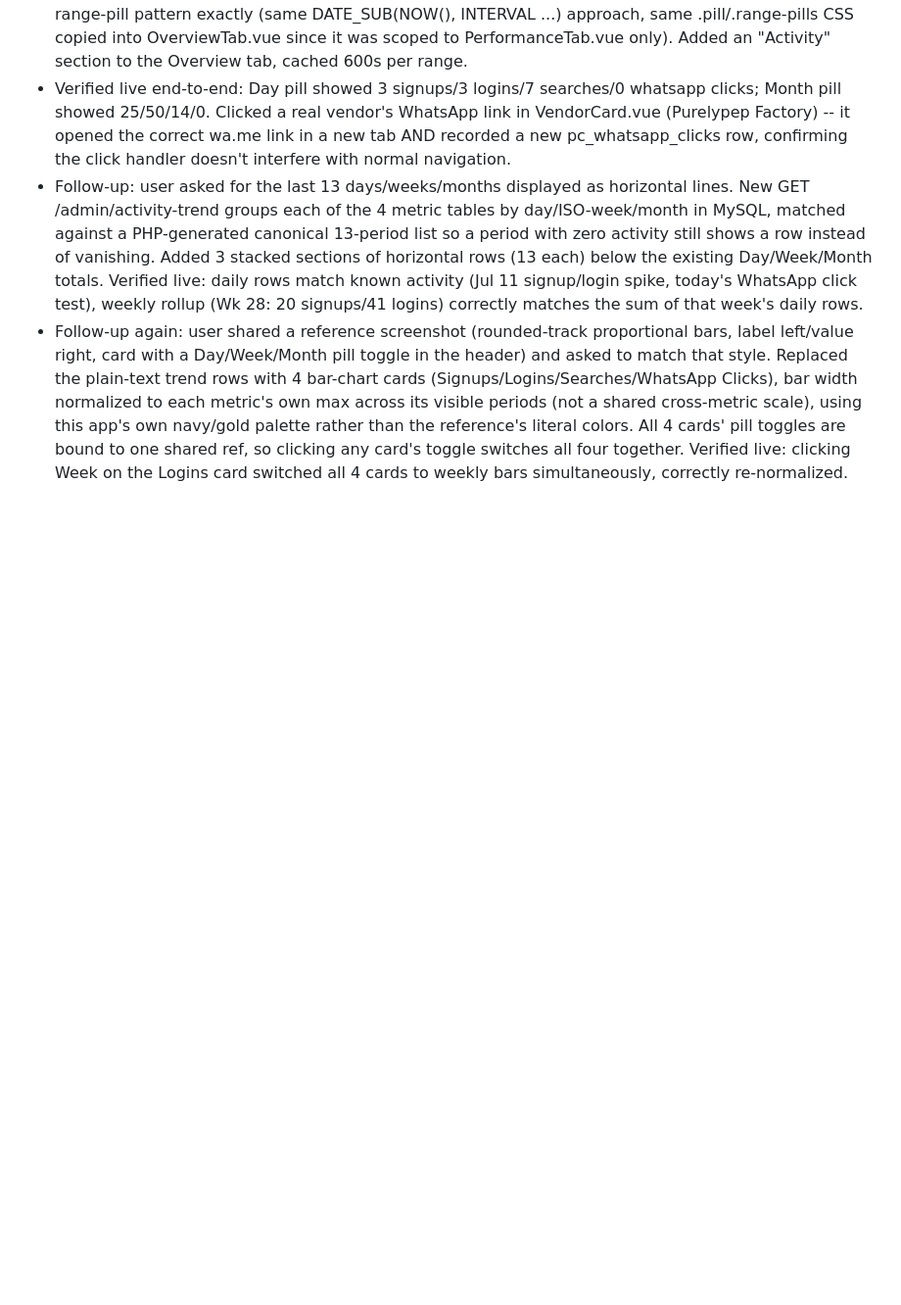
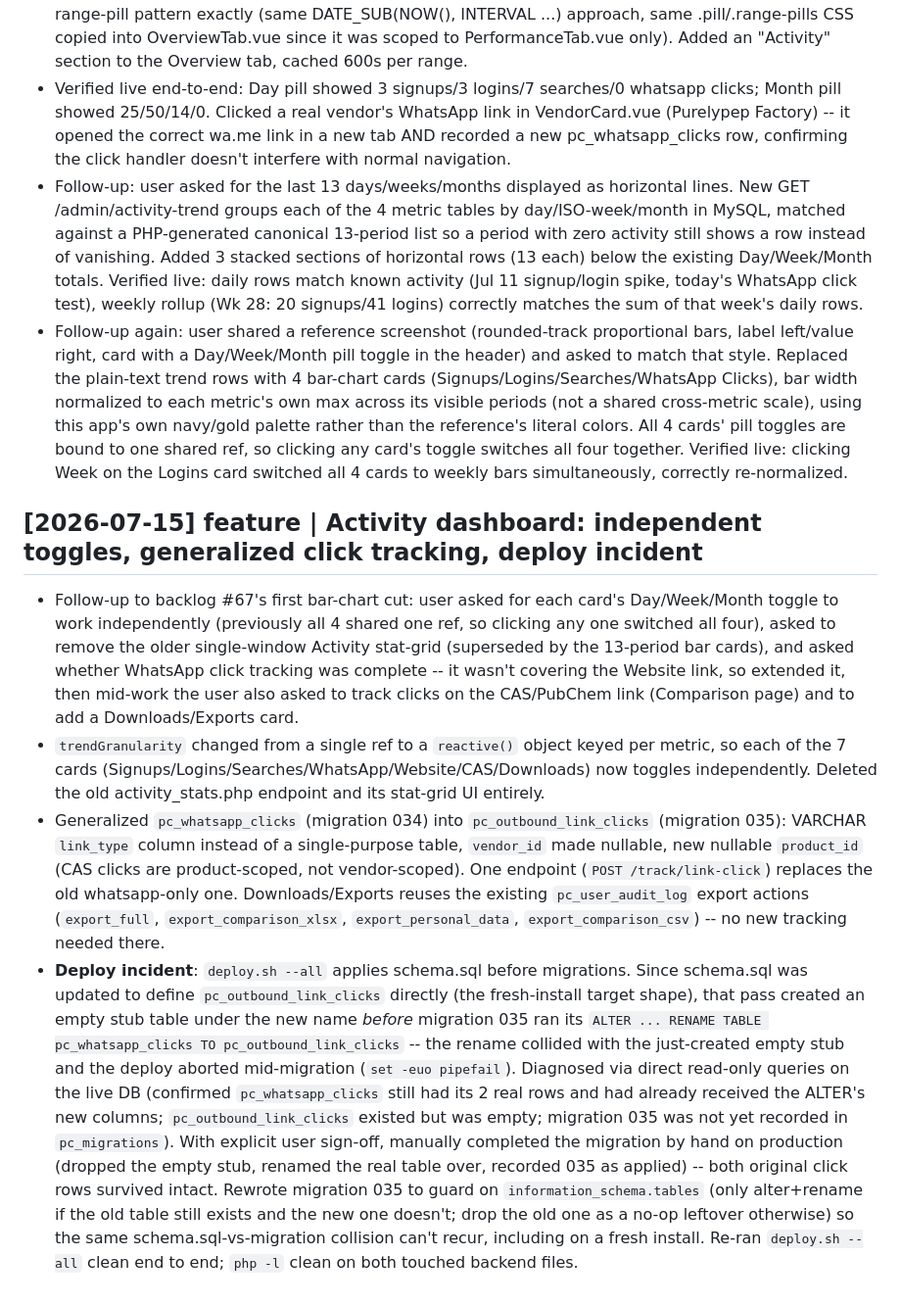
Before and after one commit to dusten/pep_pricing_tool, a Markdown page: Obsidian_pep_pricing_tool/log.md, the part around the change. Shown at 98% size. Drawn GitHub-style; blank space fills up the shorter version.

Commit message:
Log activity-dashboard follow-up + deploy incident to wiki
Co-Authored-By: Claude Sonnet 5 <noreply@anthropic.com>
Claude-Session: https://claude.ai/code/session_014Zx8BzVCoMVGY46wgiSX4R

```diff
--- a/Obsidian_pep_pricing_tool/log.md
+++ b/Obsidian_pep_pricing_tool/log.md
@@ -857,3 +857,10 @@ Created directory structure, CLAUDE.md schema, index, log, and four page templat
 - Verified live end-to-end: Day pill showed 3 signups/3 logins/7 searches/0 whatsapp clicks; Month pill showed 25/50/14/0. Clicked a real vendor's WhatsApp link in VendorCard.vue (Purelypep Factory) -- it opened the correct wa.me link in a new tab AND recorded a new pc_whatsapp_clicks row, confirming the click handler doesn't interfere with normal navigation.
 - Follow-up: user asked for the last 13 days/weeks/months displayed as horizontal lines. New GET /admin/activity-trend groups each of the 4 metric tables by day/ISO-week/month in MySQL, matched against a PHP-generated canonical 13-period list so a period with zero activity still shows a row instead of vanishing. Added 3 stacked sections of horizontal rows (13 each) below the existing Day/Week/Month totals. Verified live: daily rows match known activity (Jul 11 signup/login spike, today's WhatsApp click test), weekly rollup (Wk 28: 20 signups/41 logins) correctly matches the sum of that week's daily rows.
 - Follow-up again: user shared a reference screenshot (rounded-track proportional bars, label left/value right, card with a Day/Week/Month pill toggle in the header) and asked to match that style. Replaced the plain-text trend rows with 4 bar-chart cards (Signups/Logins/Searches/WhatsApp Clicks), bar width normalized to each metric's own max across its visible periods (not a shared cross-metric scale), using this app's own navy/gold palette rather than the reference's literal colors. All 4 cards' pill toggles are bound to one shared ref, so clicking any card's toggle switches all four together. Verified live: clicking Week on the Logins card switched all 4 cards to weekly bars simultaneously, correctly re-normalized.
+
+## [2026-07-15] feature | Activity dashboard: independent toggles, generalized click tracking, deploy incident
+
+- Follow-up to backlog #67's first bar-chart cut: user asked for each card's Day/Week/Month toggle to work independently (previously all 4 shared one ref, so clicking any one switched all four), asked to remove the older single-window Activity stat-grid (superseded by the 13-period bar cards), and asked whether WhatsApp click tracking was complete -- it wasn't covering the Website link, so extended it, then mid-work the user also asked to track clicks on the CAS/PubChem link (Comparison page) and to add a Downloads/Exports card.
+- `trendGranularity` changed from a single ref to a `reactive()` object keyed per metric, so each of the 7 cards (Signups/Logins/Searches/WhatsApp/Website/CAS/Downloads) now toggles independently. Deleted the old activity_stats.php endpoint and its stat-grid UI entirely.
+- Generalized `pc_whatsapp_clicks` (migration 034) into `pc_outbound_link_clicks` (migration 035): VARCHAR `link_type` column instead of a single-purpose table, `vendor_id` made nullable, new nullable `product_id` (CAS clicks are product-scoped, not vendor-scoped). One endpoint (`POST /track/link-click`) replaces the old whatsapp-only one. Downloads/Exports reuses the existing `pc_user_audit_log` export actions (`export_full`, `export_comparison_xlsx`, `export_personal_data`, `export_comparison_csv`) -- no new tracking needed there.
+- **Deploy incident**: `deploy.sh --all` applies schema.sql before migrations. Since schema.sql was updated to define `pc_outbound_link_clicks` directly (the fresh-install target shape), that pass created an empty stub table under the new name *before* migration 035 ran its `ALTER ... RENAME TABLE pc_whatsapp_clicks TO pc_outbound_link_clicks` -- the rename collided with the just-created empty stub and the deploy aborted mid-migration (`set -euo pipefail`). Diagnosed via direct read-only queries on the live DB (confirmed `pc_whatsapp_clicks` still had its 2 real rows and had already received the ALTER's new columns; `pc_outbound_link_clicks` existed but was empty; migration 035 was not yet recorded in `pc_migrations`). With explicit user sign-off, manually completed the migration by hand on production (dropped the empty stub, renamed the real table over, recorded 035 as applied) -- both original click rows survived intact. Rewrote migration 035 to guard on `information_schema.tables` (only alter+rename if the old table still exists and the new one doesn't; drop the old one as a no-op leftover otherwise) so the same schema.sql-vs-migration collision can't recur, including on a fresh install. Re-ran `deploy.sh --all` clean end to end; `php -l` clean on both touched backend files.
```
